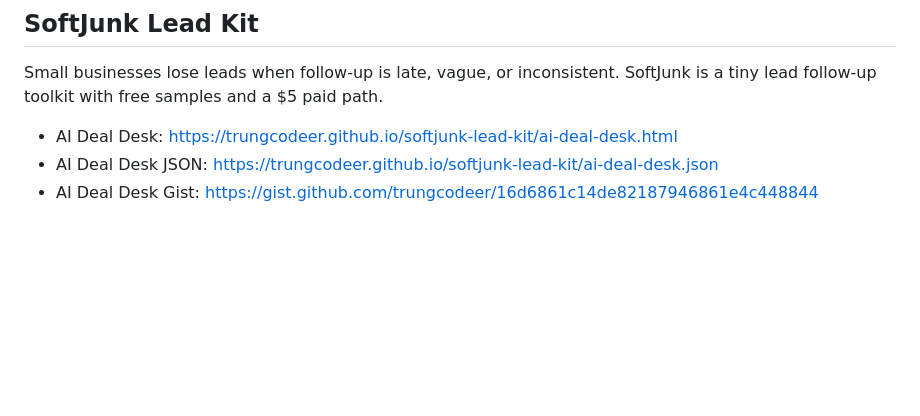
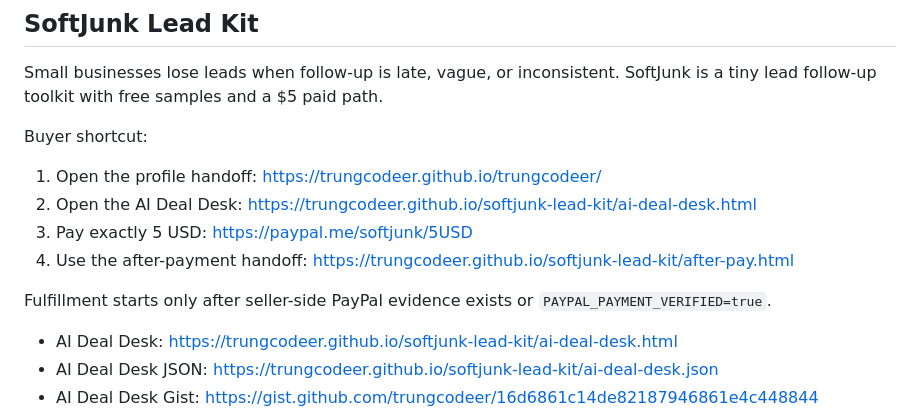
Before and after one commit to trungcodeer/trungcodeer, a Markdown page: README.md, the part around the change. GitHub-like rendering; blank space fills up the shorter version.

Commit message:
Add profile buyer shortcut to README

```diff
--- a/README.md
+++ b/README.md
@@ -5,6 +5,15 @@ I build small, practical tools for lead follow-up, automation, and simple busine
 ## SoftJunk Lead Kit
 
 Small businesses lose leads when follow-up is late, vague, or inconsistent. SoftJunk is a tiny lead follow-up toolkit with free samples and a $5 paid path.
+
+Buyer shortcut:
+
+1. Open the profile handoff: https://trungcodeer.github.io/trungcodeer/
+2. Open the AI Deal Desk: https://trungcodeer.github.io/softjunk-lead-kit/ai-deal-desk.html
+3. Pay exactly 5 USD: https://paypal.me/softjunk/5USD
+4. Use the after-payment handoff: https://trungcodeer.github.io/softjunk-lead-kit/after-pay.html
+
+Fulfillment starts only after seller-side PayPal evidence exists or `PAYPAL_PAYMENT_VERIFIED=true`.
 
 - AI Deal Desk: https://trungcodeer.github.io/softjunk-lead-kit/ai-deal-desk.html
 - AI Deal Desk JSON: https://trungcodeer.github.io/softjunk-lead-kit/ai-deal-desk.json
```
